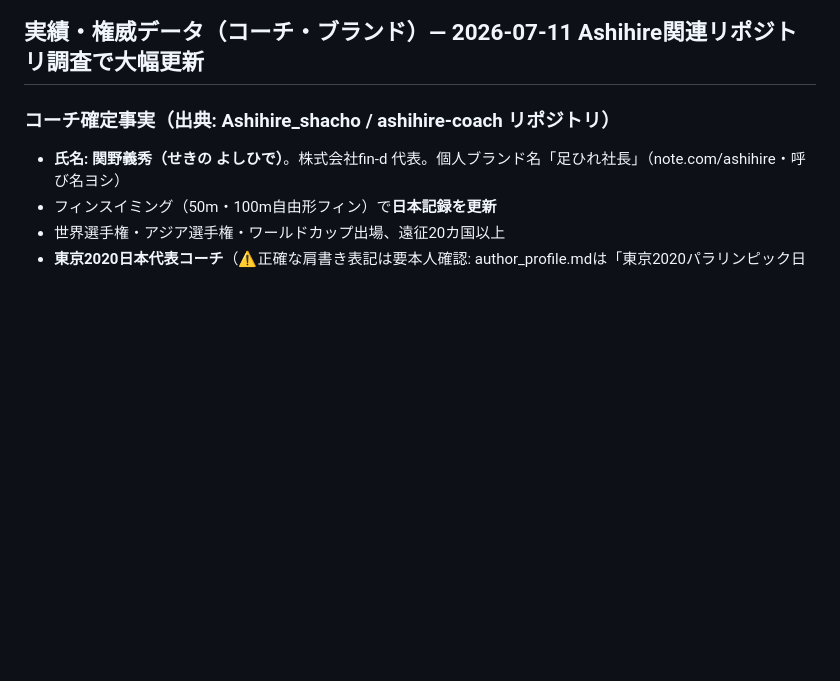
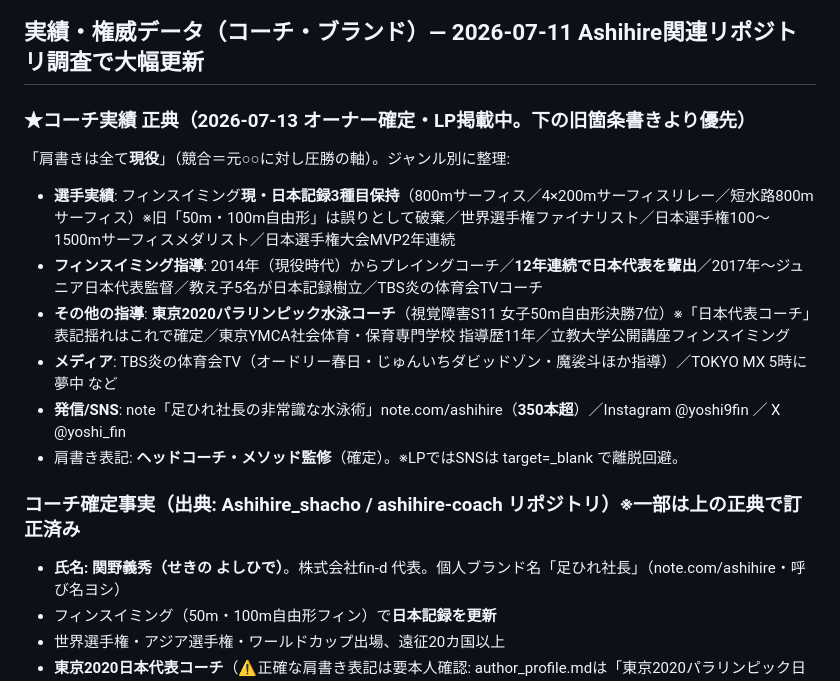
Before and after one commit to yoshihire/findss-skillup, a Markdown page: docs/redesign/00_事実データシート.md, the part around the change. Rendered like a GitHub page; blank space fills up the shorter version.

Commit message:
docs: 00シートにコーチ実績の正典（2026-07-13オーナー確定）を追記
- 日本記録種目を3種目サーフィス系に訂正（旧50m/100m自由形は誤り）
- 東京2020はパラリンピック水泳コーチと確定（表記揺れ解消）
- note 350本超・SNS・ジャンル別実績を正典化

Co-Authored-By: Claude Opus 4.8 <noreply@anthropic.com>

```diff
--- a/docs/redesign/00_事実データシート.md
+++ b/docs/redesign/00_事実データシート.md
@@ -68,7 +68,16 @@
 
 ## 実績・権威データ（コーチ・ブランド）— 2026-07-11 Ashihire関連リポジトリ調査で大幅更新
 
-### コーチ確定事実（出典: Ashihire_shacho / ashihire-coach リポジトリ）
+### ★コーチ実績 正典（2026-07-13 オーナー確定・LP掲載中。下の旧箇条書きより優先）
+「肩書きは全て**現役**」（競合＝元○○に対し圧勝の軸）。ジャンル別に整理:
+- **選手実績**: フィンスイミング**現・日本記録3種目保持**（800mサーフィス／4×200mサーフィスリレー／短水路800mサーフィス）※旧「50m・100m自由形」は誤りとして破棄／世界選手権ファイナリスト／日本選手権100〜1500mサーフィスメダリスト／日本選手権大会MVP2年連続
+- **フィンスイミング指導**: 2014年（現役時代）からプレイングコーチ／**12年連続で日本代表を輩出**／2017年〜ジュニア日本代表監督／教え子5名が日本記録樹立／TBS炎の体育会TVコーチ
+- **その他の指導**: **東京2020パラリンピック水泳コーチ**（視覚障害S11 女子50m自由形決勝7位）※「日本代表コーチ」表記揺れはこれで確定／東京YMCA社会体育・保育専門学校 指導歴11年／立教大学公開講座フィンスイミング
+- **メディア**: TBS炎の体育会TV（オードリー春日・じゅんいちダビッドゾン・魔裟斗ほか指導）／TOKYO MX 5時に夢中 など
+- **発信/SNS**: note「足ひれ社長の非常識な水泳術」note.com/ashihire（**350本超**）／Instagram @yoshi9fin ／ X @yoshi_fin
+- 肩書き表記: **ヘッドコーチ・メソッド監修**（確定）。※LPではSNSは target=_blank で離脱回避。
+
+### コーチ確定事実（出典: Ashihire_shacho / ashihire-coach リポジトリ）※一部は上の正典で訂正済み
 - **氏名: 関野義秀（せきの よしひで）**。株式会社fin-d 代表。個人ブランド名「足ひれ社長」（note.com/ashihire・呼び名ヨシ）
 - フィンスイミング（50m・100m自由形フィン）で**日本記録を更新**
 - 世界選手権・アジア選手権・ワールドカップ出場、遠征20カ国以上
```
